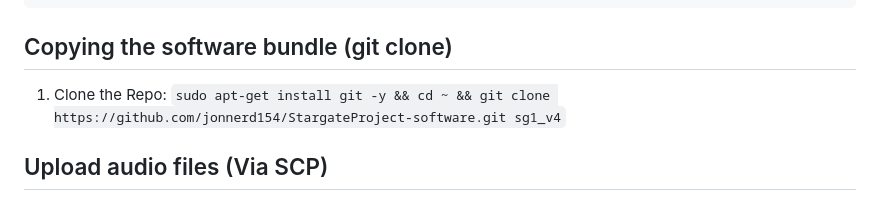
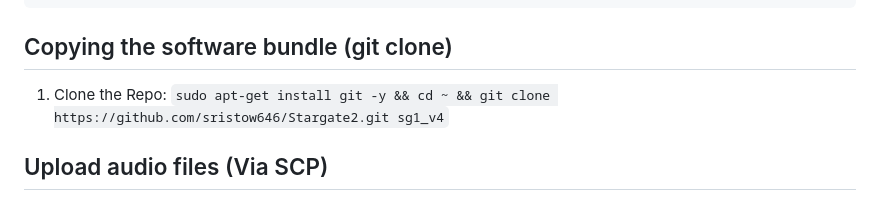
Before and after one commit to sristow646/Stargate2, a Markdown page: ENVIRONMENT_SETUP.md, the part around the change. Rendered like a GitHub page.

````diff
--- a/ENVIRONMENT_SETUP.md
+++ b/ENVIRONMENT_SETUP.md
@@ -45,7 +45,7 @@ Login credentials:
   ```
 
 ## Copying the software bundle (git clone)
-1. Clone the Repo: `sudo apt-get install git -y && cd ~ && git clone https://github.com/jonnerd154/StargateProject-software.git sg1_v4`
+1. Clone the Repo: `sudo apt-get install git -y && cd ~ && git clone https://github.com/sristow646/Stargate2.git sg1_v4`
 
 ## Upload audio files (Via SCP)
 1. Connect to the Pi using an SCP/SFTP file transfer client.
````
